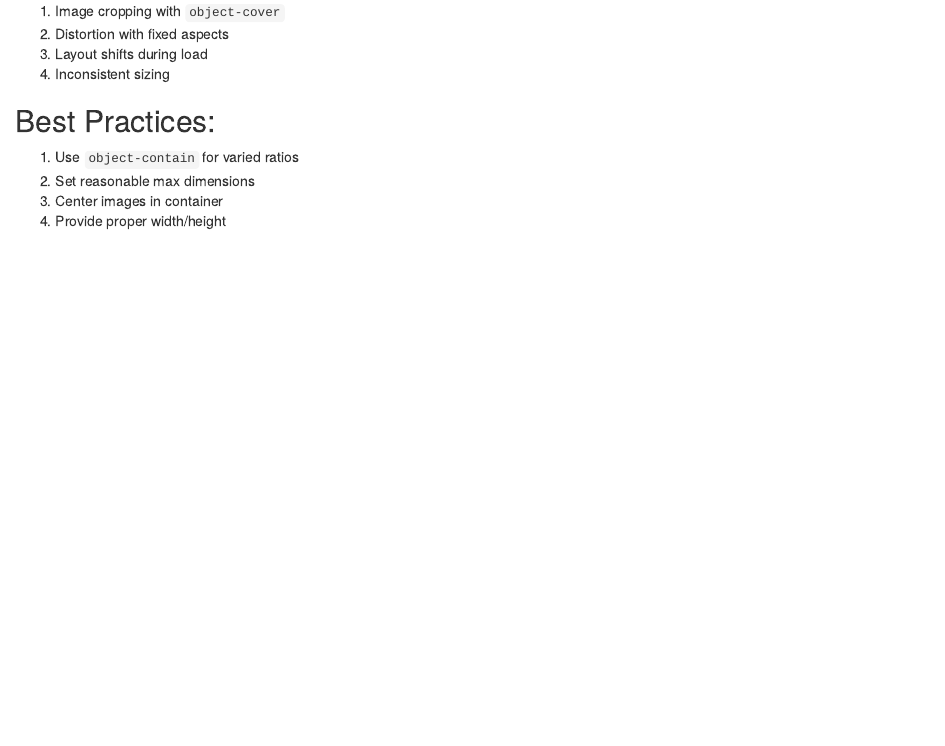
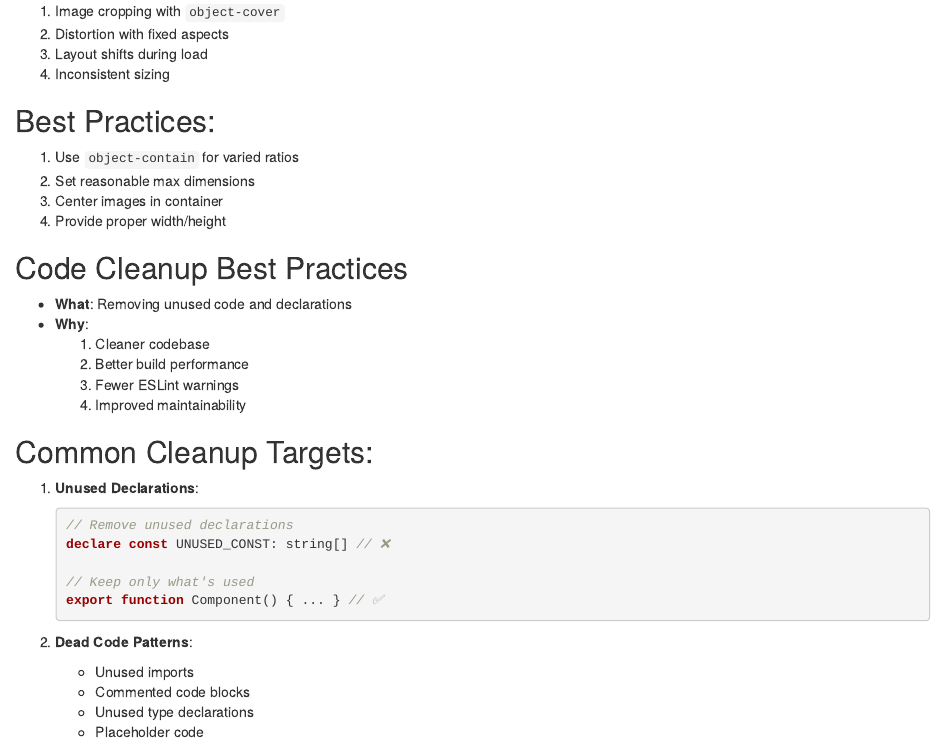
Before and after one commit to rk504/personal-website, an R Markdown document (cursor-memory.Rmd): the page in a window 1100 px wide, from 18220 px down. Rendered offline with R 4.5, knitr and Pandoc, with nearby package versions.

````diff
--- a/cursor-memory.Rmd
+++ b/cursor-memory.Rmd
@@ -833,3 +833,27 @@
 2. Set reasonable max dimensions
 3. Center images in container
 4. Provide proper width/height
+
+## Code Cleanup Best Practices
+- **What**: Removing unused code and declarations
+- **Why**:
+  1. Cleaner codebase
+  2. Better build performance
+  3. Fewer ESLint warnings
+  4. Improved maintainability
+
+## Common Cleanup Targets:
+1. **Unused Declarations**:
+   ```typescript
+   // Remove unused declarations
+   declare const UNUSED_CONST: string[] // ❌
+
+   // Keep only what's used
+   export function Component() { ... } // ✅
+   ```
+
+2. **Dead Code Patterns**:
+   - Unused imports
+   - Commented code blocks
+   - Unused type declarations
+   - Placeholder code
````
Also changed, not shown: cursor-memory.Rmd (6 more changed lines), 1 other file.
